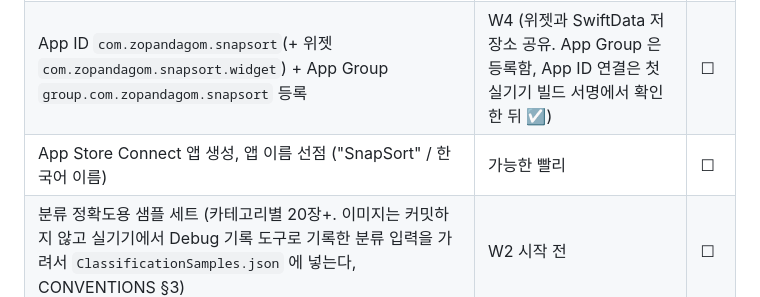
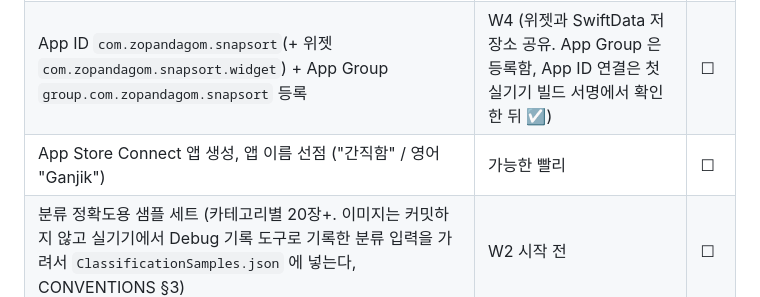
Before and after one commit to zopandagom/snapsort-ios, a Markdown page: docs/DEVELOPMENT_PLAN.md, the part around the change. Drawn GitHub-style.

Commit message:
docs: App Store 앱 이름 선점 항목을 확정 이름으로 갱신
앱 이름이 정해지지 않아 사전 준비 표에 "SnapSort / 한국어 이름"으로
남아 있었다.

- DEVELOPMENT_PLAN.md: App Store Connect 앱 생성 항목의 이름을
  "간직함" / 영어 "Ganjik" 으로 바꿨다. 완료 표시(☐)와 시점은 그대로다.

Co-Authored-By: Claude Code <noreply@anthropic.com>

```diff
--- a/docs/DEVELOPMENT_PLAN.md
+++ b/docs/DEVELOPMENT_PLAN.md
@@ -58,7 +58,7 @@ iOS 사진 앱도 기기 안에서 "여행", "음식" 검색과 여행 추억을
 |---|---|---|
 | Apple Developer Program 가입 (개인, 연 99달러) | W1 실기기 테스트 전 | ☑ |
 | App ID `com.zopandagom.snapsort`(+ 위젯 `com.zopandagom.snapsort.widget`) + App Group `group.com.zopandagom.snapsort` 등록 | W4 (위젯과 SwiftData 저장소 공유. App Group 은 등록함, App ID 연결은 첫 실기기 빌드 서명에서 확인한 뒤 ☑) | ☐ |
-| App Store Connect 앱 생성, 앱 이름 선점 ("SnapSort" / 한국어 이름) | 가능한 빨리 | ☐ |
+| App Store Connect 앱 생성, 앱 이름 선점 ("간직함" / 영어 "Ganjik") | 가능한 빨리 | ☐ |
 | 분류 정확도용 샘플 세트 (카테고리별 20장+. 이미지는 커밋하지 않고 실기기에서 Debug 기록 도구로 기록한 분류 입력을 가려서 `ClassificationSamples.json` 에 넣는다, CONVENTIONS §3) | W2 시작 전 | ☐ |
 | 가격 정책 결정: 무료(인앱 결제 없음), 2026-10-26 결정 | W5 전 | ☑ |
 | `PrivacyInfo.xcprivacy` 작성, 개인정보 처리방침 페이지 (위치 좌표의 Apple 시스템 서비스 사용, 분류 결과 저장 파일의 기기 백업 제외 명시) | W6 | ☐ |
```
